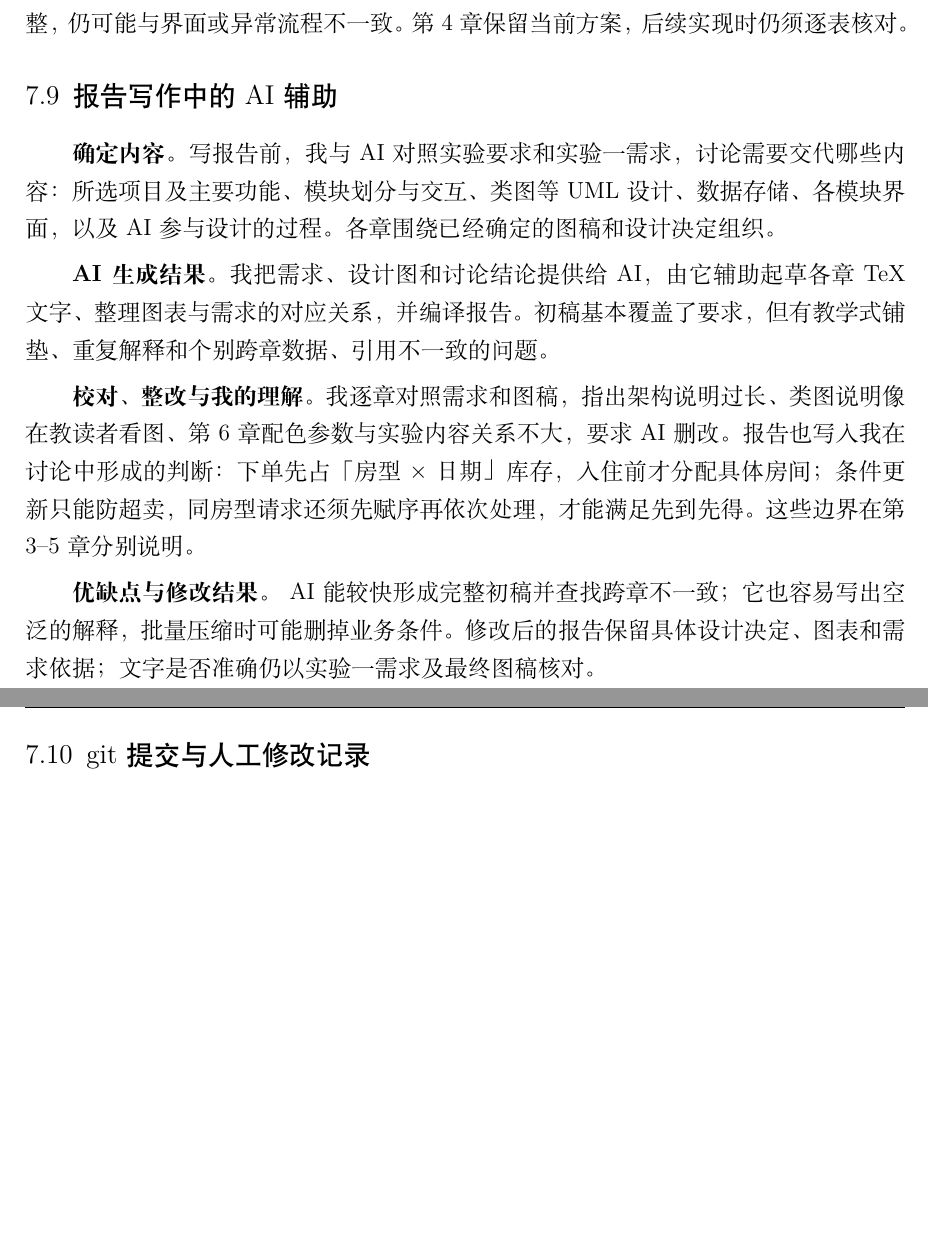
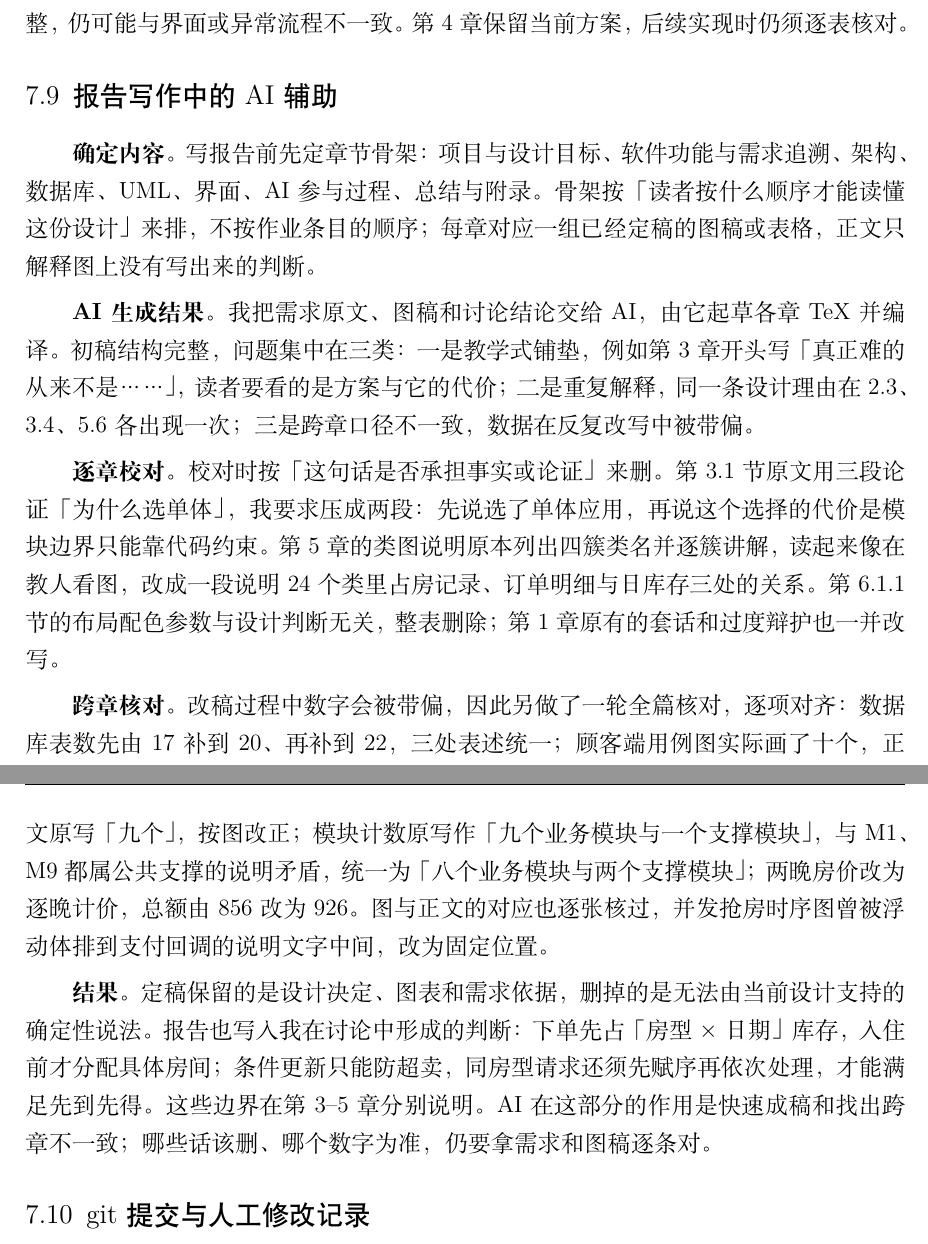
Before and after one commit to ruzhai/software-engineering-labs, a LaTeX document (实验报告/report.tex, which reads 实验报告/ch7.tex): two parts of pages 51 and 52 of 58 before the commit and two parts of pages 51 and 52 of 59 after it, joined at a grey line, cut so that both start at the same text, the shorter picture padded with empty space. Compiled offline with XeLaTeX.

Commit message:
扩写第 7.9 节，补入报告校对的具体事例
- 由四段概括改为五段：定骨架、起草、逐章校对、跨章核对、结果
- 补入 3.1 论证压缩、类图说明改写、表数与用例数对齐、逐晚计价改额等实例
- 报告 59 页，提交包重打

Co-Authored-By: Claude Code <noreply@anthropic.com>

```diff
--- a/实验报告/ch7.tex
+++ b/实验报告/ch7.tex
@@ -106,13 +106,15 @@ U-07 & 数据库表结构起草 & 第 4 章的 22 张表与约束说明 & 初稿
 
 \subsection{报告写作中的 AI 辅助}
 
-\textbf{确定内容。} 写报告前，我与 AI 对照实验要求和实验一需求，讨论需要交代哪些内容：所选项目及主要功能、模块划分与交互、类图等 UML 设计、数据存储、各模块界面，以及 AI 参与设计的过程。各章围绕已经确定的图稿和设计决定组织。
+\textbf{确定内容。} 写报告前先定章节骨架：项目与设计目标、软件功能与需求追溯、架构、数据库、UML、界面、AI 参与过程、总结与附录。骨架按「读者按什么顺序才能读懂这份设计」来排，不按作业条目的顺序；每章对应一组已经定稿的图稿或表格，正文只解释图上没有写出来的判断。
 
-\textbf{AI 生成结果。} 我把需求、设计图和讨论结论提供给 AI，由它辅助起草各章 TeX 文字、整理图表与需求的对应关系，并编译报告。初稿基本覆盖了要求，但有教学式铺垫、重复解释和个别跨章数据、引用不一致的问题。
+\textbf{AI 生成结果。} 我把需求原文、图稿和讨论结论交给 AI，由它起草各章 TeX 并编译。初稿结构完整，问题集中在三类：一是教学式铺垫，例如第 3 章开头写「真正难的从来不是……」，读者要看的是方案与它的代价；二是重复解释，同一条设计理由在 2.3、3.4、5.6 各出现一次；三是跨章口径不一致，数据在反复改写中被带偏。
 
-\textbf{校对、整改与我的理解。} 我逐章对照需求和图稿，指出架构说明过长、类图说明像在教读者看图、第 6 章配色参数与实验内容关系不大，要求 AI 删改。报告也写入我在讨论中形成的判断：下单先占「房型 $\times$ 日期」库存，入住前才分配具体房间；条件更新只能防超卖，同房型请求还须先赋序再依次处理，才能满足先到先得。这些边界在第 3--5 章分别说明。
+\textbf{逐章校对。} 校对时按「这句话是否承担事实或论证」来删。第 3.1 节原文用三段论证「为什么选单体」，我要求压成两段：先说选了单体应用，再说这个选择的代价是模块边界只能靠代码约束。第 5 章的类图说明原本列出四簇类名并逐簇讲解，读起来像在教人看图，改成一段说明 24 个类里占房记录、订单明细与日库存三处的关系。第 6.1.1 节的布局配色参数与设计判断无关，整表删除；第 1 章原有的套话和过度辩护也一并改写。
 
-\textbf{优缺点与修改结果。} AI 能较快形成完整初稿并查找跨章不一致；它也容易写出空泛的解释，批量压缩时可能删掉业务条件。修改后的报告保留具体设计决定、图表和需求依据；文字是否准确仍以实验一需求及最终图稿核对。
+\textbf{跨章核对。} 改稿过程中数字会被带偏，因此另做了一轮全篇核对，逐项对齐：数据库表数先由 17 补到 20、再补到 22，三处表述统一；顾客端用例图实际画了十个，正文原写「九个」，按图改正；模块计数原写作「九个业务模块与一个支撑模块」，与 M1、M9 都属公共支撑的说明矛盾，统一为「八个业务模块与两个支撑模块」；两晚房价改为逐晚计价，总额由 856 改为 926。图与正文的对应也逐张核过，并发抢房时序图曾被浮动体排到支付回调的说明文字中间，改为固定位置。
+
+\textbf{结果。} 定稿保留的是设计决定、图表和需求依据，删掉的是无法由当前设计支持的确定性说法。报告也写入我在讨论中形成的判断：下单先占「房型 $\times$ 日期」库存，入住前才分配具体房间；条件更新只能防超卖，同房型请求还须先赋序再依次处理，才能满足先到先得。这些边界在第 3--5 章分别说明。AI 在这部分的作用是快速成稿和找出跨章不一致；哪些话该删、哪个数字为准，仍要拿需求和图稿逐条对。
 
 \subsection{git 提交与人工修改记录}
 
```
Also changed, not shown: _过程材料/AI使用记录.md (+9 -0 lines).
